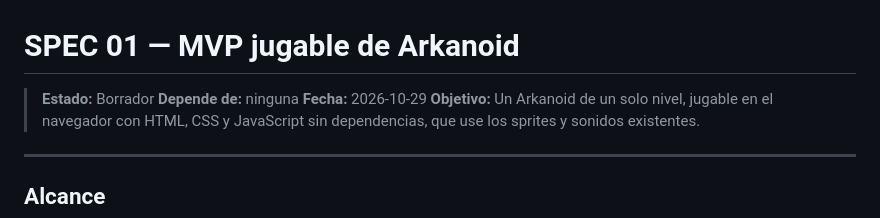
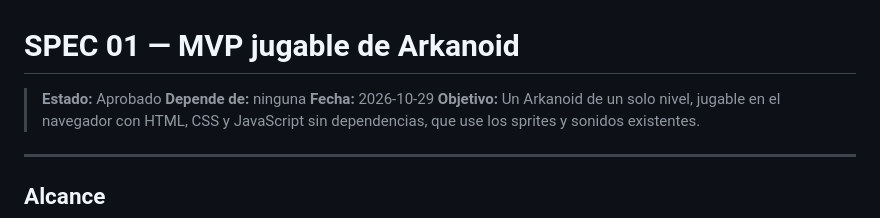
Before and after one commit to gaboxin/ArkanoidGame, a Markdown page: specs/01-mvp-jugable.md, the part around the change. Drawn GitHub-style.

Commit message:
fix: update status to approved in MVP specifications for Arkanoid

```diff
--- a/specs/01-mvp-jugable.md
+++ b/specs/01-mvp-jugable.md
@@ -1,6 +1,6 @@
 # SPEC 01 — MVP jugable de Arkanoid
 
-> **Estado:** Borrador
+> **Estado:** Aprobado
 > **Depende de:** ninguna
 > **Fecha:** 2026-10-29
 > **Objetivo:** Un Arkanoid de un solo nivel, jugable en el navegador con HTML, CSS y JavaScript sin dependencias, que use los sprites y sonidos existentes.
```
